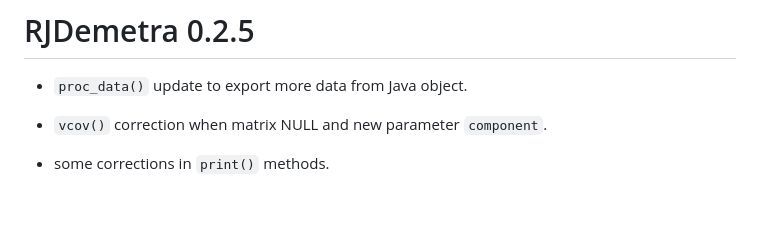
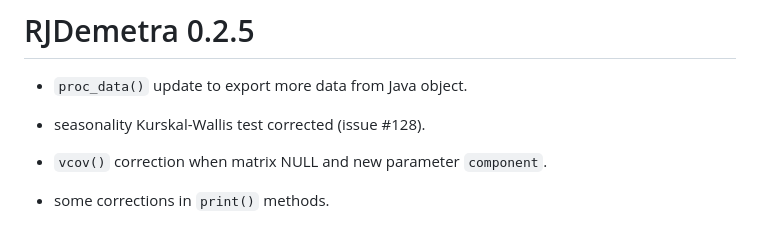
Before and after one commit to rjdverse/rjdemetra, a Markdown page: NEWS.md, the part around the change. Drawn GitHub-style; blank space fills up the shorter version.

Commit message:
news v0.2.5 corrected

```diff
--- a/NEWS.md
+++ b/NEWS.md
@@ -1,6 +1,8 @@
 # RJDemetra 0.2.5
 
 - `proc_data()` update to export more data from Java object.
+
+- seasonality Kurskal-Wallis test corrected  (issue #128).
 
 - `vcov()` correction when matrix NULL and new parameter `component`.
 
```
